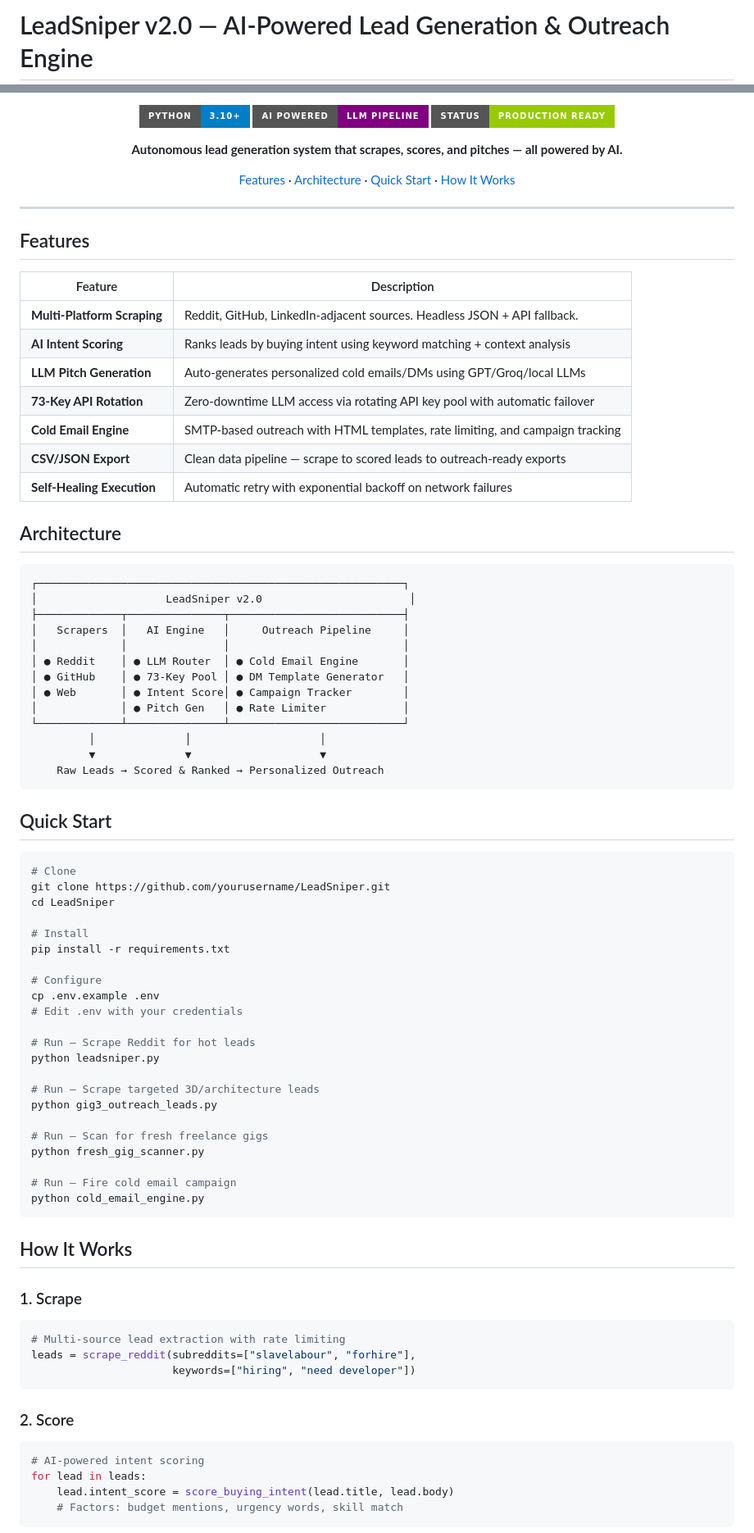
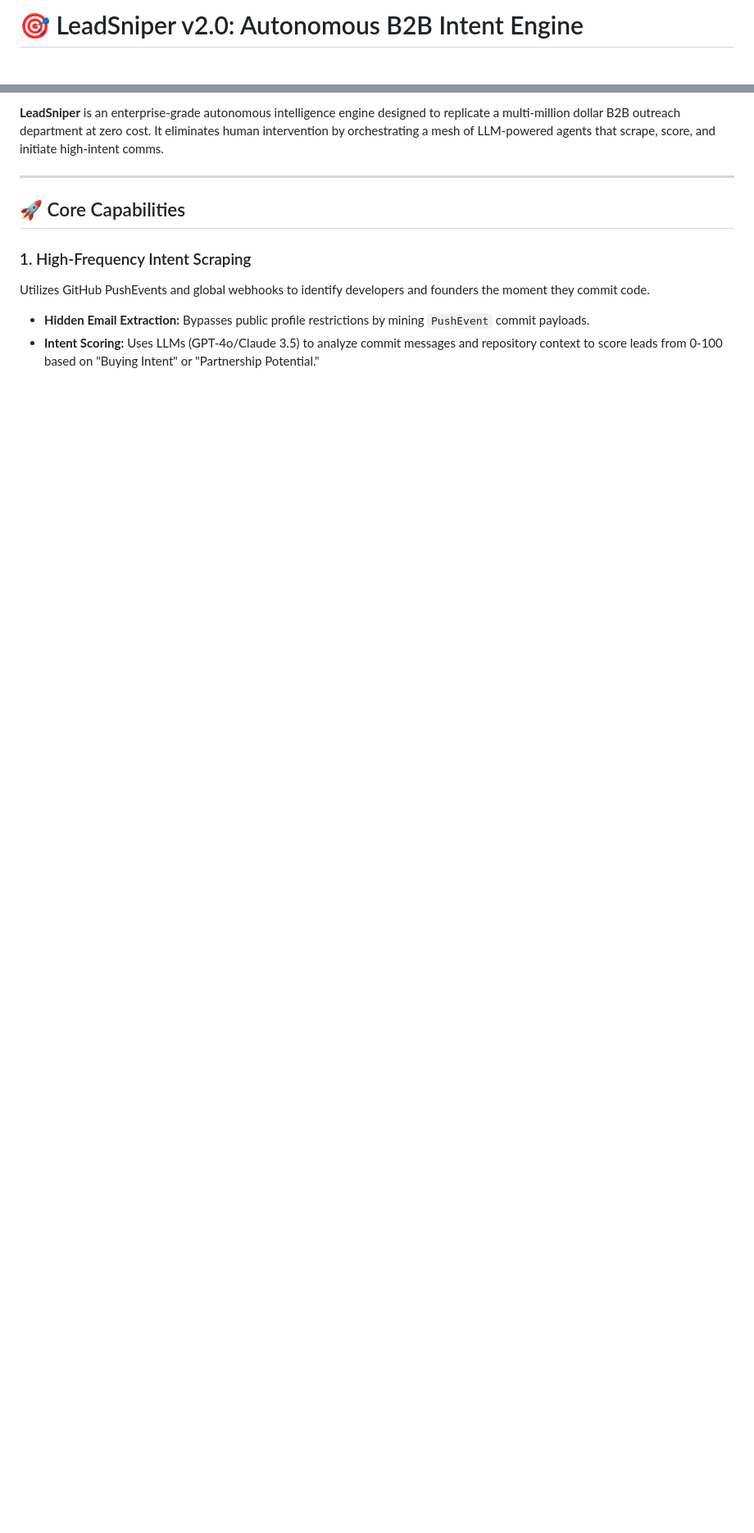
Before and after one commit to m4stanuj/LeadSniper, a Markdown page: README.md, 2 parts joined by grey strips. Shown at 82% size. Drawn GitHub-style; badges without logos; blank space fills up the shorter version.

Commit message:
docs: overhaul readme for enterprise-grade autonomous presentation

````diff
--- a/README.md
+++ b/README.md
@@ -1,2 +1,2 @@
-# LeadSniper v2.0 — AI-Powered Lead Generation & Outreach Engine
+# 🎯 LeadSniper v2.0: Autonomous B2B Intent Engine
 
@@ -4,87 +7,12 @@
 
-![Python](https://img.shields.io/badge/Python-3.10+-blue?style=for-the-badge&logo=python&logoColor=white)
-![AI](https://img.shields.io/badge/AI_Powered-LLM_Pipeline-purple?style=for-the-badge&logo=openai&logoColor=white)
-![Status](https://img.shields.io/badge/Status-Production_Ready-green?style=for-the-badge)
-
-**Autonomous lead generation system that scrapes, scores, and pitches — all powered by AI.**
-
-[Features](#features) · [Architecture](#architecture) · [Quick Start](#quick-start) · [How It Works](#how-it-works)
-
-</div>
+**LeadSniper** is an enterprise-grade autonomous intelligence engine designed to replicate a multi-million dollar B2B outreach department at zero cost. It eliminates human intervention by orchestrating a mesh of LLM-powered agents that scrape, score, and initiate high-intent comms.
 
 ---
 
-## Features
+## 🚀 Core Capabilities
 
-| Feature | Description |
-|---------|-------------|
-| **Multi-Platform Scraping** | Reddit, GitHub, LinkedIn-adjacent sources. Headless JSON + API fallback. |
-| **AI Intent Scoring** | Ranks leads by buying intent using keyword matching + context analysis |
-| **LLM Pitch Generation** | Auto-generates personalized cold emails/DMs using GPT/Groq/local LLMs |
-| **73-Key API Rotation** | Zero-downtime LLM access via rotating API key pool with automatic failover |
-| **Cold Email Engine** | SMTP-based outreach with HTML templates, rate limiting, and campaign tracking |
-| **CSV/JSON Export** | Clean data pipeline — scrape to scored leads to outreach-ready exports |
-| **Self-Healing Execution** | Automatic retry with exponential backoff on network failures |
+### 1. High-Frequency Intent Scraping
+Utilizes GitHub PushEvents and global webhooks to identify developers and founders the moment they commit code.
+- **Hidden Email Extraction:** Bypasses public profile restrictions by mining `PushEvent` commit payloads.
+- **Intent Scoring:** Uses LLMs (GPT-4o/Claude 3.5) to analyze commit messages and repository context to score leads from 0-100 based on "Buying Intent" or "Partnership Potential."
 
-## Architecture
-
-```
-┌─────────────────────────────────────────────────────────┐
-│                    LeadSniper v2.0                       │
-├─────────────┬───────────────┬───────────────────────────┤
-│   Scrapers  │   AI Engine   │     Outreach Pipeline     │
-│             │               │                           │
-│ ● Reddit    │ ● LLM Router  │ ● Cold Email Engine       │
-│ ● GitHub    │ ● 73-Key Pool │ ● DM Template Generator   │
-│ ● Web       │ ● Intent Score│ ● Campaign Tracker        │
-│             │ ● Pitch Gen   │ ● Rate Limiter            │
-└─────────────┴───────────────┴───────────────────────────┘
-         │              │                    │
-         ▼              ▼                    ▼
-    Raw Leads → Scored & Ranked → Personalized Outreach
-```
-
-## Quick Start
-
-```bash
-# Clone
-git clone https://github.com/yourusername/LeadSniper.git
-cd LeadSniper
-
-# Install
-pip install -r requirements.txt
-
-# Configure
-cp .env.example .env
-# Edit .env with your credentials
-
-# Run — Scrape Reddit for hot leads
-python leadsniper.py
-
-# Run — Scrape targeted 3D/architecture leads
-python gig3_outreach_leads.py
-
-# Run — Scan for fresh freelance gigs
-python fresh_gig_scanner.py
-
-# Run — Fire cold email campaign
-python cold_email_engine.py
-```
-
-## How It Works
-
-### 1. Scrape
-```python
-# Multi-source lead extraction with rate limiting
-leads = scrape_reddit(subreddits=["slavelabour", "forhire"],
-                      keywords=["hiring", "need developer"])
-```
-
-### 2. Score
-```python
-# AI-powered intent scoring
-for lead in leads:
-    lead.intent_score = score_buying_intent(lead.title, lead.body)
-    # Factors: budget mentions, urgency words, skill match
-```
-
````
Also changed, not shown: other parts of README.md (+56 -57 lines).
